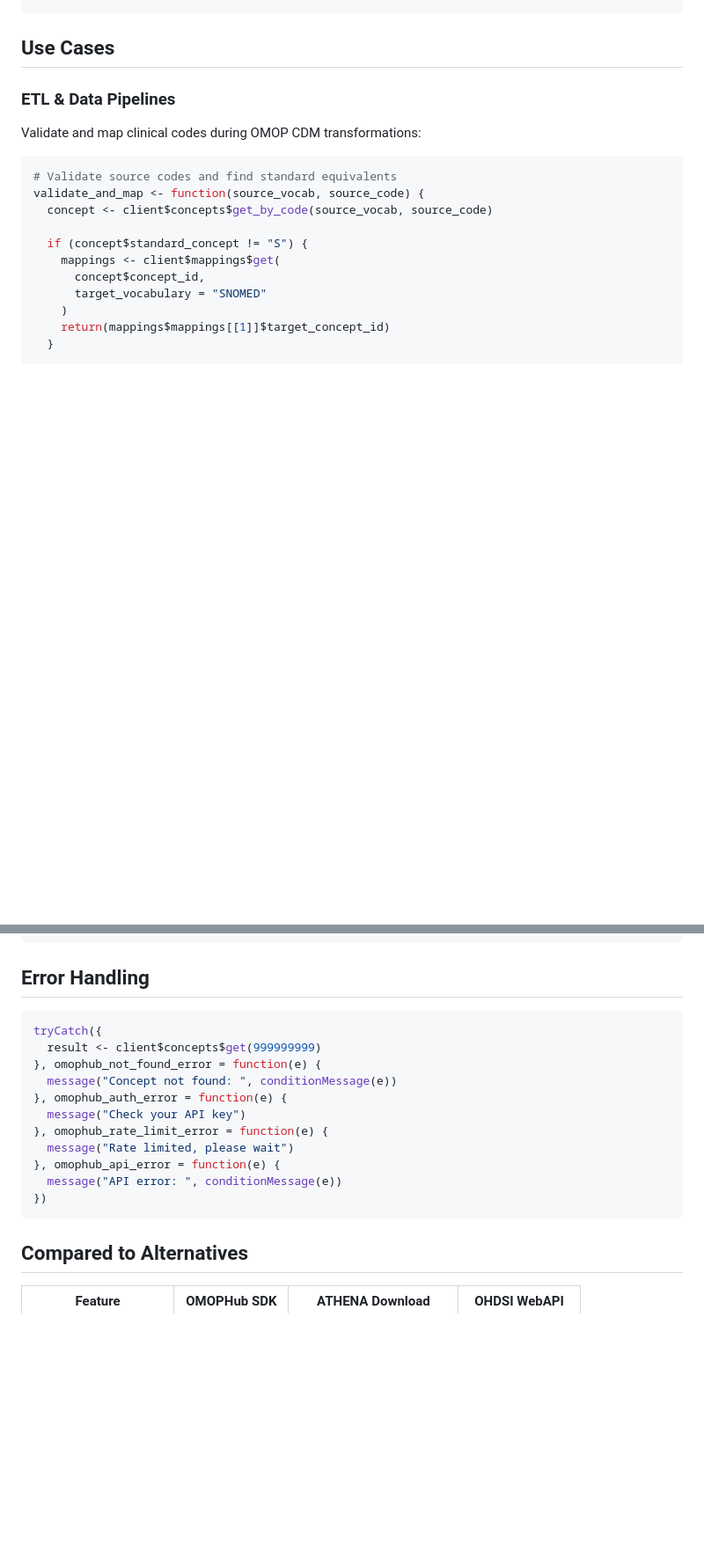
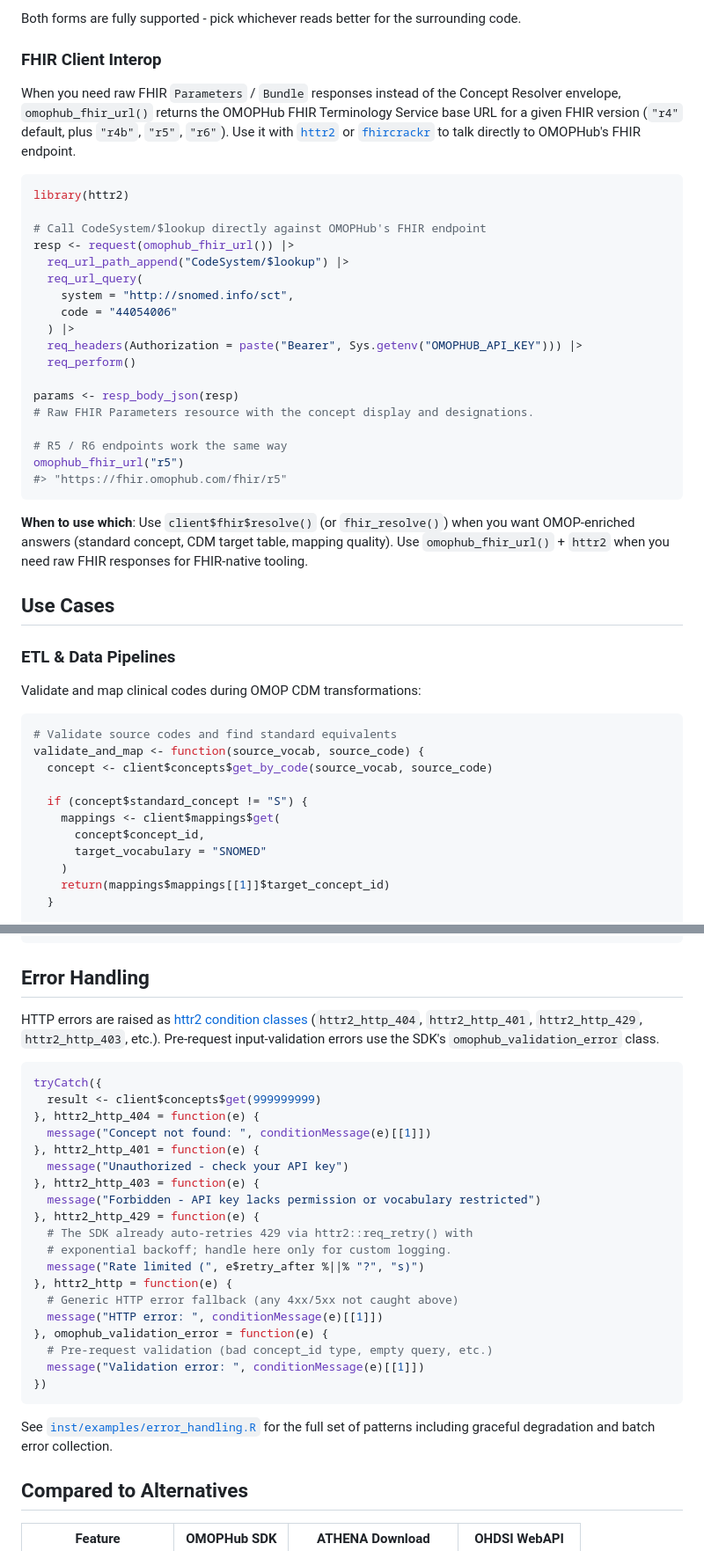
Before and after one commit to OMOPHub/omophub-R, a Markdown page: README.md, 2 parts joined by grey strips. Shown at 88% size. GitHub-like rendering; blank space fills up the shorter version.

````diff
--- a/README.md
+++ b/README.md
@@ -179,3 +255,32 @@ result$best_match$resolution$source_concept$vocabulary_id
+Both forms are fully supported - pick whichever reads better for the surrounding code.
+
+### FHIR Client Interop
+
+When you need raw FHIR `Parameters` / `Bundle` responses instead of the Concept Resolver envelope, `omophub_fhir_url()` returns the OMOPHub FHIR Terminology Service base URL for a given FHIR version (`"r4"` default, plus `"r4b"`, `"r5"`, `"r6"`). Use it with [`httr2`](https://httr2.r-lib.org/) or [`fhircrackr`](https://cran.r-project.org/package=fhircrackr) to talk directly to OMOPHub's FHIR endpoint.
+
+```r
+library(httr2)
+
+# Call CodeSystem/$lookup directly against OMOPHub's FHIR endpoint
+resp <- request(omophub_fhir_url()) |>
+  req_url_path_append("CodeSystem/$lookup") |>
+  req_url_query(
+    system = "http://snomed.info/sct",
+    code = "44054006"
+  ) |>
+  req_headers(Authorization = paste("Bearer", Sys.getenv("OMOPHUB_API_KEY"))) |>
+  req_perform()
+
+params <- resp_body_json(resp)
+# Raw FHIR Parameters resource with the concept display and designations.
+
+# R5 / R6 endpoints work the same way
+omophub_fhir_url("r5")
+#> "https://fhir.omophub.com/fhir/r5"
+```
+
+**When to use which**: Use `client$fhir$resolve()` (or `fhir_resolve()`) when you want OMOP-enriched answers (standard concept, CDM target table, mapping quality). Use `omophub_fhir_url()` + `httr2` when you need raw FHIR responses for FHIR-native tooling.
+
 ## Use Cases
 
 ### ETL & Data Pipelines
@@ -297,19 +405,31 @@ client <- OMOPHubClient$new(
 
 ## Error Handling
 
+HTTP errors are raised as [httr2 condition classes](https://httr2.r-lib.org/reference/req_error.html) (`httr2_http_404`, `httr2_http_401`, `httr2_http_429`, `httr2_http_403`, etc.). Pre-request input-validation errors use the SDK's `omophub_validation_error` class.
+
 ```r
 tryCatch({
   result <- client$concepts$get(999999999)
-}, omophub_not_found_error = function(e) {
-  message("Concept not found: ", conditionMessage(e))
-}, omophub_auth_error = function(e) {
-  message("Check your API key")
-}, omophub_rate_limit_error = function(e) {
-  message("Rate limited, please wait")
-}, omophub_api_error = function(e) {
-  message("API error: ", conditionMessage(e))
+}, httr2_http_404 = function(e) {
+  message("Concept not found: ", conditionMessage(e)[[1]])
+}, httr2_http_401 = function(e) {
+  message("Unauthorized - check your API key")
+}, httr2_http_403 = function(e) {
+  message("Forbidden - API key lacks permission or vocabulary restricted")
+}, httr2_http_429 = function(e) {
+  # The SDK already auto-retries 429 via httr2::req_retry() with
+  # exponential backoff; handle here only for custom logging.
+  message("Rate limited (", e$retry_after %||% "?", "s)")
+}, httr2_http = function(e) {
+  # Generic HTTP error fallback (any 4xx/5xx not caught above)
+  message("HTTP error: ", conditionMessage(e)[[1]])
+}, omophub_validation_error = function(e) {
+  # Pre-request validation (bad concept_id type, empty query, etc.)
+  message("Validation error: ", conditionMessage(e)[[1]])
 })
 ```
+
+See [`inst/examples/error_handling.R`](inst/examples/error_handling.R) for the full set of patterns including graceful degradation and batch error collection.
 
 ## Compared to Alternatives
 
````
Also changed, not shown: other parts of README.md (+89 -8 lines).
